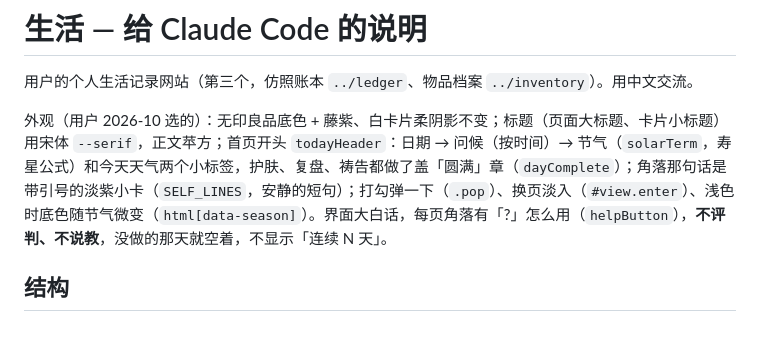
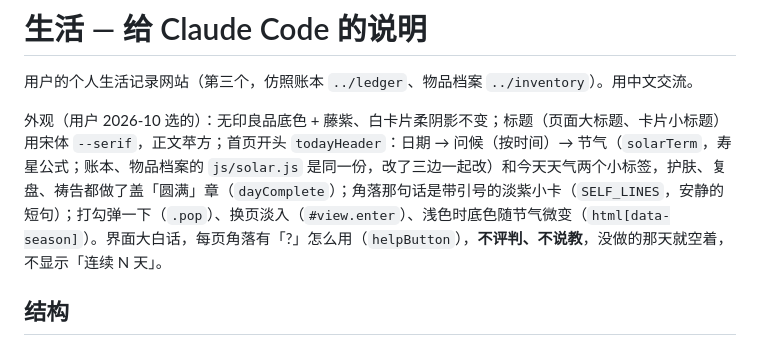
Before and after one commit to ThreeLu/life, a Markdown page: CLAUDE.md, the part around the change. GitHub-like rendering.

Commit message:
说明：节气算法三个网站同一份
Co-Authored-By: Claude Opus 5.5 <noreply@anthropic.com>

```diff
--- a/CLAUDE.md
+++ b/CLAUDE.md
@@ -2,7 +2,7 @@
 
 用户的个人生活记录网站（第三个，仿照账本 `../ledger`、物品档案 `../inventory`）。用中文交流。
 
-外观（用户 2026-10 选的）：无印良品底色 + 藤紫、白卡片柔阴影不变；标题（页面大标题、卡片小标题）用宋体 `--serif`，正文苹方；首页开头 `todayHeader`：日期 → 问候（按时间）→ 节气（`solarTerm`，寿星公式）和今天天气两个小标签，护肤、复盘、祷告都做了盖「圆满」章（`dayComplete`）；角落那句话是带引号的淡紫小卡（`SELF_LINES`，安静的短句）；打勾弹一下（`.pop`）、换页淡入（`#view.enter`）、浅色时底色随节气微变（`html[data-season]`）。界面大白话，每页角落有「?」怎么用（`helpButton`），**不评判、不说教**，没做的那天就空着，不显示「连续 N 天」。
+外观（用户 2026-10 选的）：无印良品底色 + 藤紫、白卡片柔阴影不变；标题（页面大标题、卡片小标题）用宋体 `--serif`，正文苹方；首页开头 `todayHeader`：日期 → 问候（按时间）→ 节气（`solarTerm`，寿星公式；账本、物品档案的 `js/solar.js` 是同一份，改了三边一起改）和今天天气两个小标签，护肤、复盘、祷告都做了盖「圆满」章（`dayComplete`）；角落那句话是带引号的淡紫小卡（`SELF_LINES`，安静的短句）；打勾弹一下（`.pop`）、换页淡入（`#view.enter`）、浅色时底色随节气微变（`html[data-season]`）。界面大白话，每页角落有「?」怎么用（`helpButton`），**不评判、不说教**，没做的那天就空着，不显示「连续 N 天」。
 
 ## 结构
 
```
